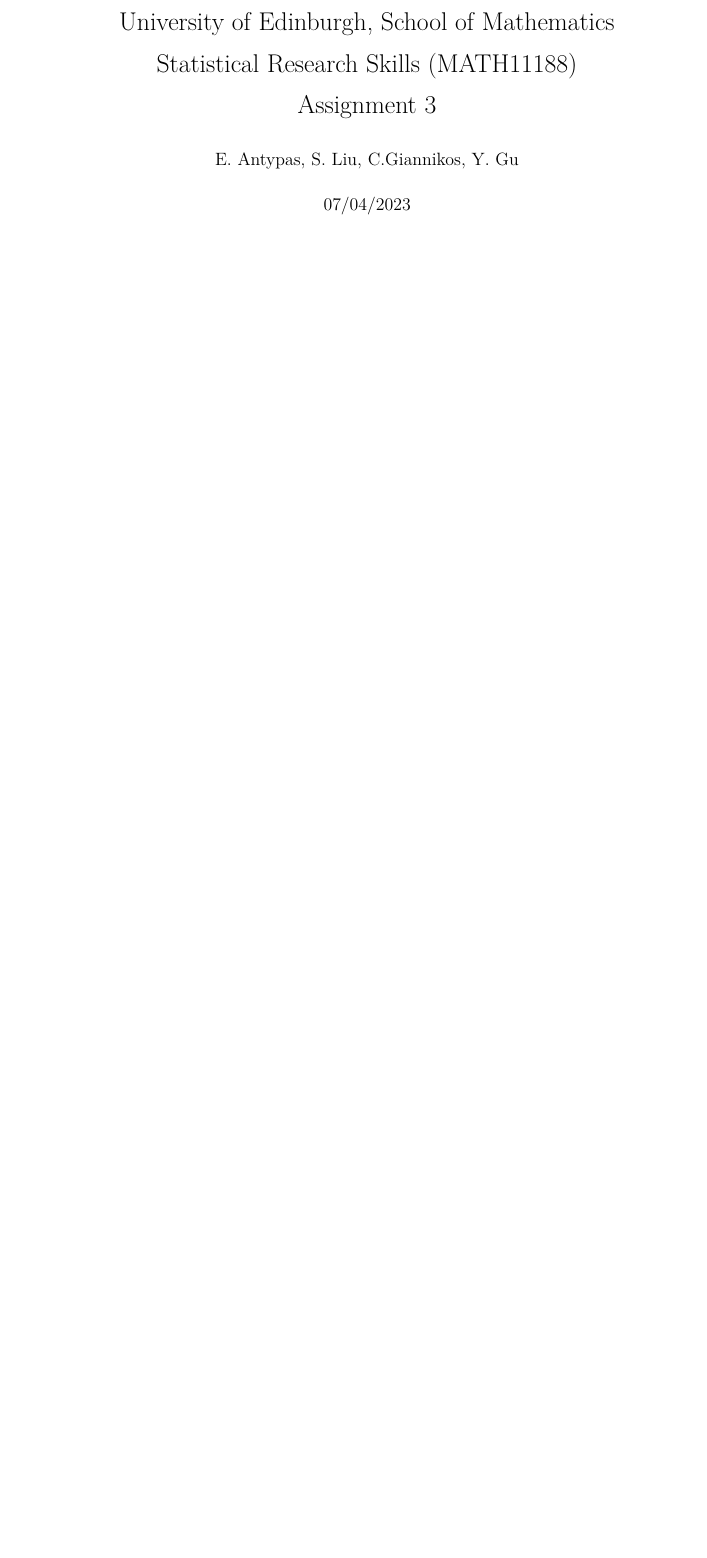
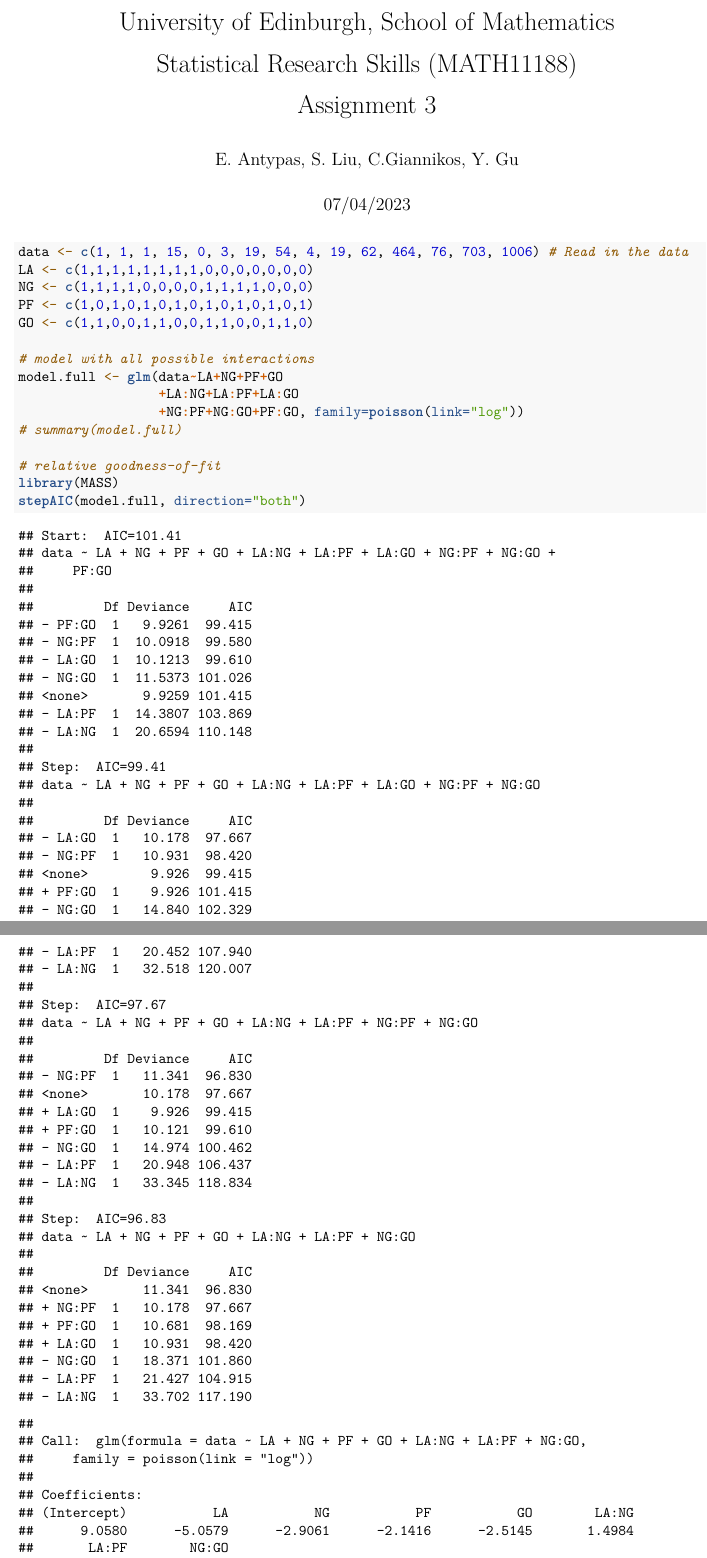
Before and after one commit to AntypasEvangelos/SRS, an R Markdown document (SRS_Assignment3.Rmd): part of the page before the commit and two parts of pages 1 and 2 of 6 after it, the two joined at a grey line, cut so that both start at the same text, the shorter picture padded with empty space. Rendered offline with R 4.5, knitr and Pandoc, then LaTeX, with nearby package versions.

Commit message:
model selection

````diff
--- a/SRS_Assignment3.Rmd
+++ b/SRS_Assignment3.Rmd
@@ -11,3 +11,21 @@
 
     df_print: paged
 ---
+
+
+```{r, include = TRUE, message = FALSE}
+data <- c(1, 1, 1, 15, 0, 3, 19, 54, 4, 19, 62, 464, 76, 703, 1006) # Read in the data
+LA <- c(1,1,1,1,1,1,1,1,0,0,0,0,0,0,0)
+NG <- c(1,1,1,1,0,0,0,0,1,1,1,1,0,0,0)
+PF <- c(1,0,1,0,1,0,1,0,1,0,1,0,1,0,1)
+GO <- c(1,1,0,0,1,1,0,0,1,1,0,0,1,1,0)
+
+# model with all possible interactions
+model.full <- glm(data~LA+NG+PF+GO
+                  +LA:NG+LA:PF+LA:GO
+                  +NG:PF+NG:GO+PF:GO, family=poisson(link="log"))
+# summary(model.full)
+
+# relative goodness-of-fit
+library(MASS)
+stepAIC(model.full, direction="both")
````
Also changed, not shown: SRS_Assignment3.Rmd (9 more changed lines).
